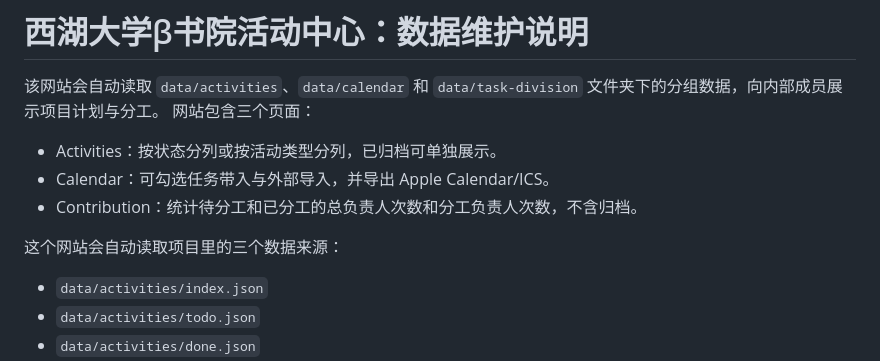
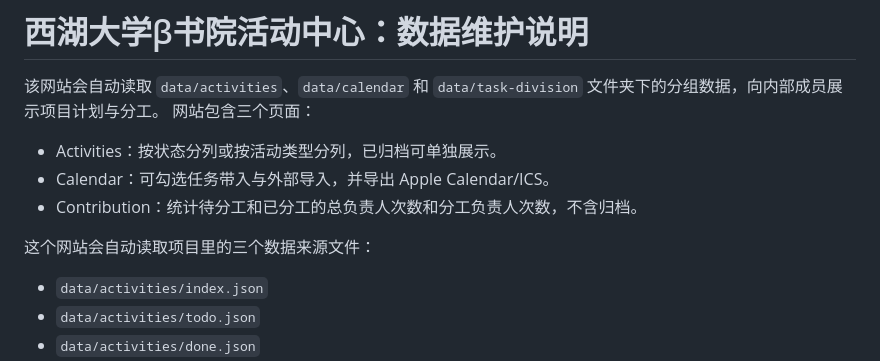
Before and after one commit to BETA-SDC/activity_list, a Markdown page: README.md, the part around the change. Rendered like a GitHub page.

```diff
--- a/README.md
+++ b/README.md
@@ -6,7 +6,7 @@
 - Calendar：可勾选任务带入与外部导入，并导出 Apple Calendar/ICS。
 - Contribution：统计待分工和已分工的总负责人次数和分工负责人次数，不含归档。
 
-这个网站会自动读取项目里的三个数据来源：
+这个网站会自动读取项目里的三个数据来源文件：
 
 - `data/activities/index.json`
 - `data/activities/todo.json`
```
